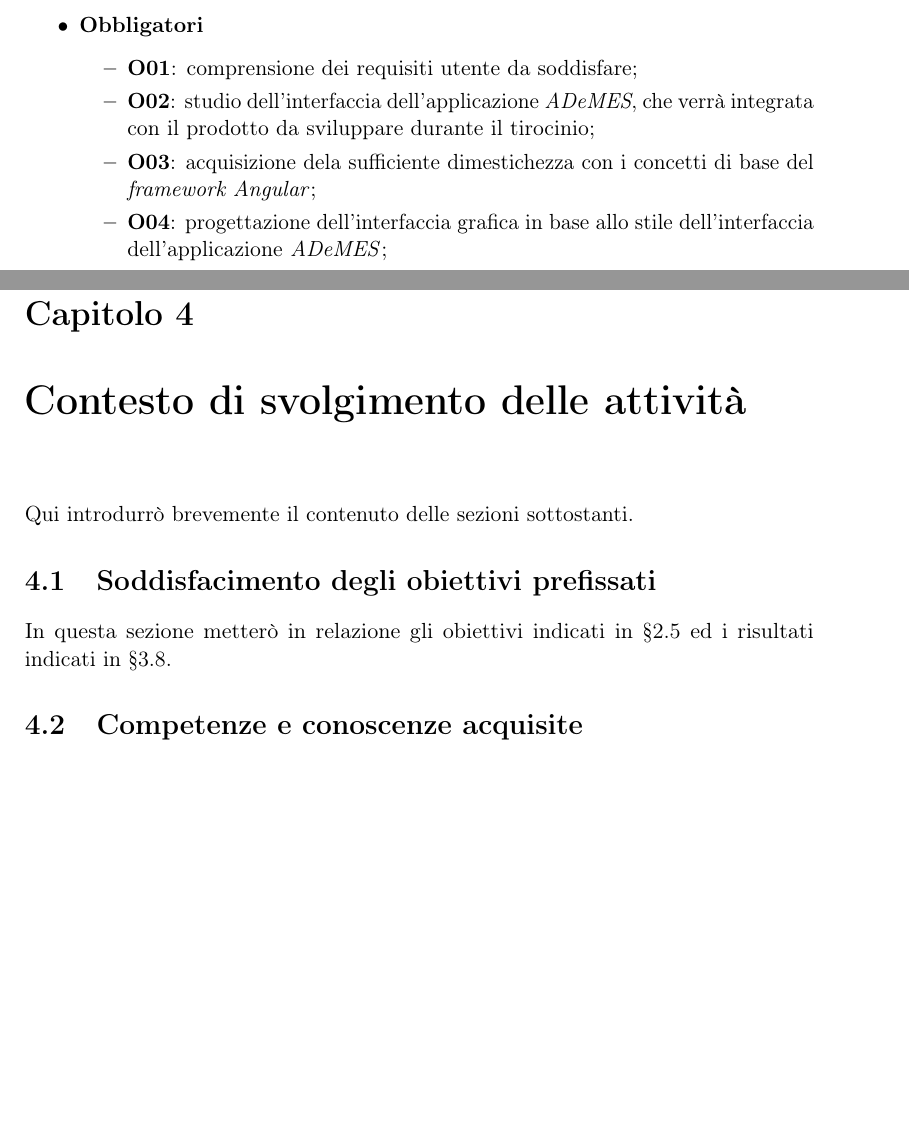
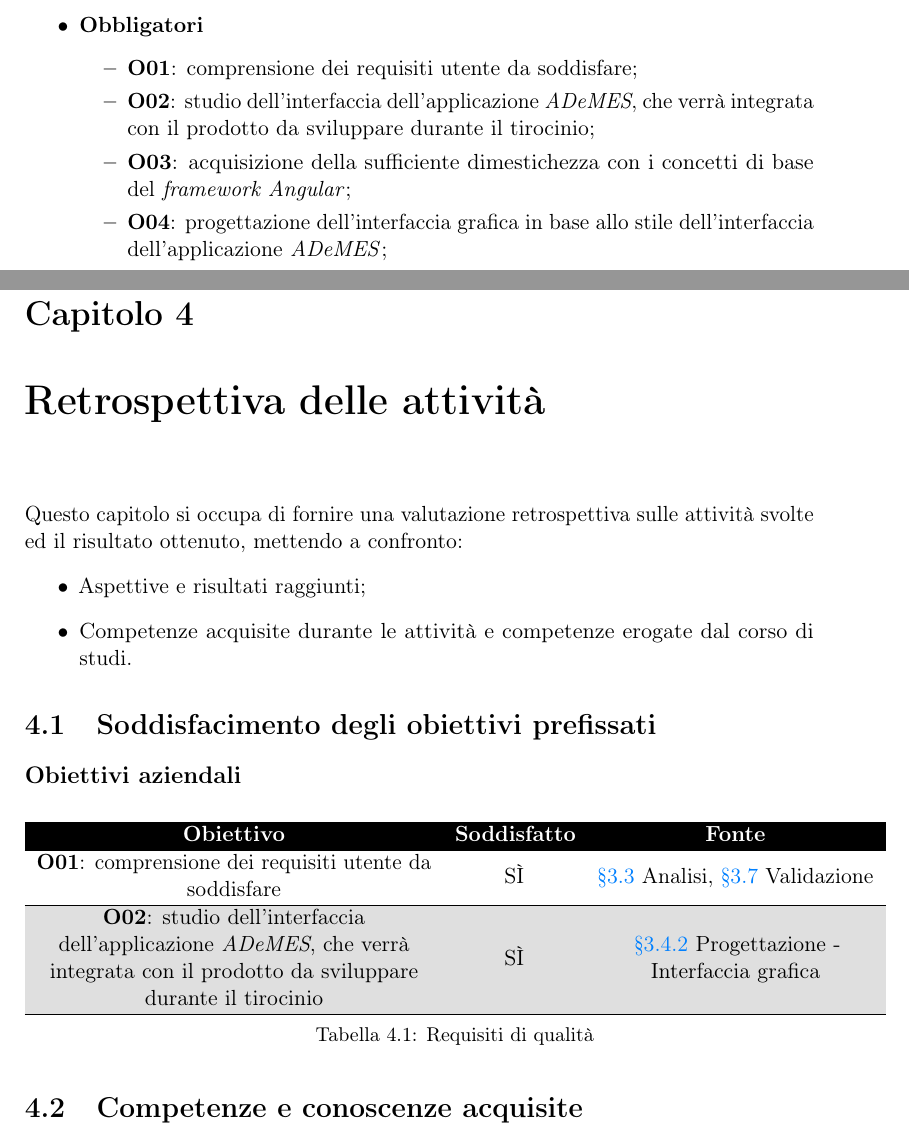
Before and after one commit to MatteoCus/Thesis, a LaTeX thesis (thesis.tex, which reads chapters/motivazioni-tirocinio.tex, chapters/resoconto.tex): two parts of pages 20 and 55 of 63, joined at a grey line, cut so that both start at the same text, the shorter picture padded with empty space. Compiled offline with pdfLaTeX.

Commit message:
First approach to chapter 4

```diff
--- a/chapters/motivazioni-tirocinio.tex
+++ b/chapters/motivazioni-tirocinio.tex
@@ -64,7 +64,7 @@ Di seguito, la lista degli obiettivi di tirocinio:
         \begin{itemize}
             \item \textbf{O01}: comprensione dei requisiti utente da soddisfare;
             \item \textbf{O02}: studio dell'interfaccia dell'applicazione \textit{ADeMES}, che verrà integrata con il prodotto da sviluppare durante il tirocinio;
-            \item \textbf{O03}: acquisizione dela sufficiente dimestichezza con i concetti di base del \textit{framework Angular};
+            \item \textbf{O03}: acquisizione della sufficiente dimestichezza con i concetti di base del \textit{framework Angular};
             \item \textbf{O04}: progettazione dell'interfaccia grafica in base allo stile dell'interfaccia dell'applicazione \textit{ADeMES};
             \item \textbf{O05}: sviluppo di una versione di base dell'applicazione \textit{web} che consenta di eseguire le operazioni \textit{CRUD} sui dati di qualità;
             \item \textbf{O06}: \textit{live demo} della web application in un ambiente simulato;
--- a/chapters/resoconto.tex
+++ b/chapters/resoconto.tex
@@ -1,10 +1,30 @@
-\chapter{Contesto di svolgimento delle attività}
+\chapter{Retrospettiva delle attività}
 \label{cap:resoconto}
-Qui introdurrò brevemente il contenuto delle sezioni sottostanti.
+Questo capitolo si occupa di fornire una valutazione retrospettiva sulle attività svolte ed il risultato ottenuto, mettendo a confronto:
+\begin{itemize}
+    \item Aspettive e risultati raggiunti;
+    \item Competenze acquisite durante le attività e competenze erogate dal corso di studi.
+\end{itemize}
 
 \section{Soddisfacimento degli obiettivi prefissati}
+% In questa sezione metterò in relazione gli obiettivi indicati in §2.5 ed i risultati indicati in §3.8.
 
-In questa sezione metterò in relazione gli obiettivi indicati in §2.5 ed i risultati indicati in §3.8.
+\subsection*{Obiettivi aziendali}
+
+\rowcolors{2}{gray!25}{white}
+\begin{longtable}{>{\centering\arraybackslash}m{0.50\textwidth}>{\centering\arraybackslash}m{0.15\textwidth}>{\centering\arraybackslash}m{0.35\textwidth}}
+    \hline
+    \rowcolor{black}
+    \color{white}\textbf{Obiettivo} & \color{white}\textbf{Soddisfatto} & \color{white}\textbf{Fonte} \\
+    \hline
+    \endhead % This line indicates the end of the header and the start of the repeated heading on subsequent pages
+    \textbf{O01}: comprensione dei requisiti utente da soddisfare & SÌ & \hyperref[sec:analisi]{§3.3} Analisi, \hyperref[sec:validazione]{§3.7} Validazione \\
+    \hline
+    \textbf{O02}: studio dell’interfaccia dell’applicazione \textit{ADeMES}, che verrà integrata
+    con il prodotto da sviluppare durante il tirocinio & SÌ & \hyperref[sec:analisi]{§3.4.2} Progettazione - Interfaccia grafica \\
+    \hline
+    \caption{Requisiti di qualità}
+\end{longtable}
 
 \section{Competenze e conoscenze acquisite}
 
```
Also changed, not shown: chapters/elementi-progetto.tex (+2 -0 lines).
